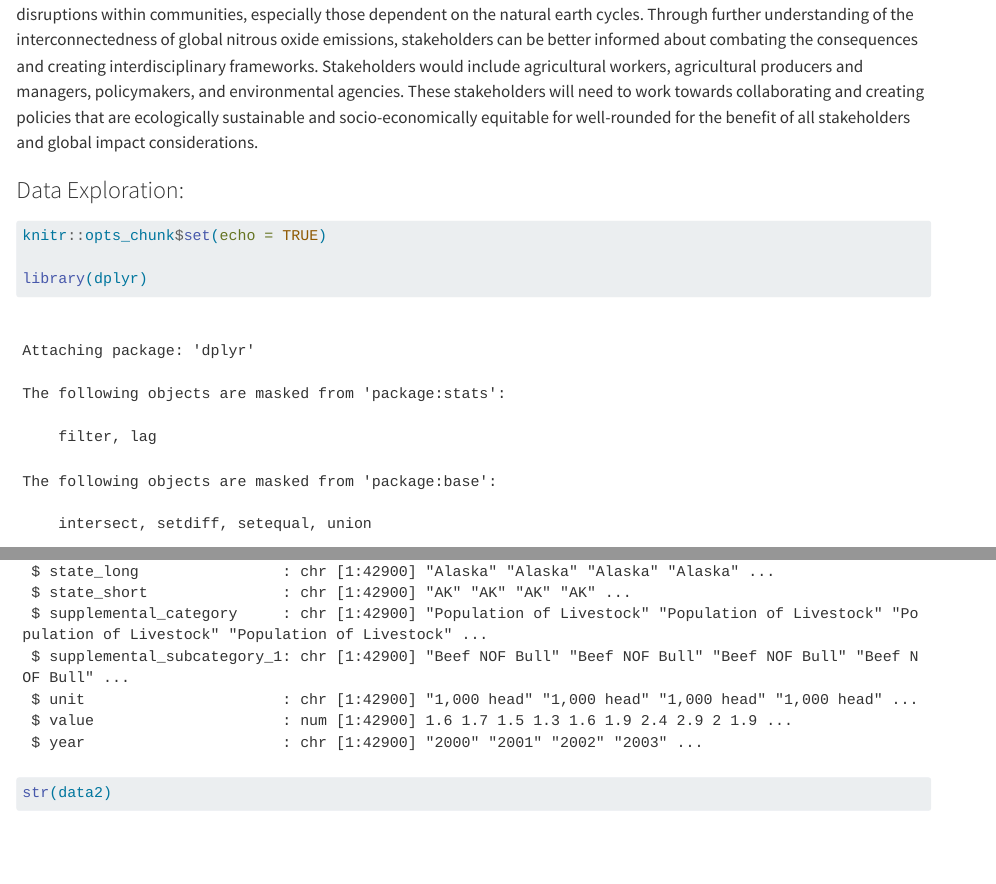
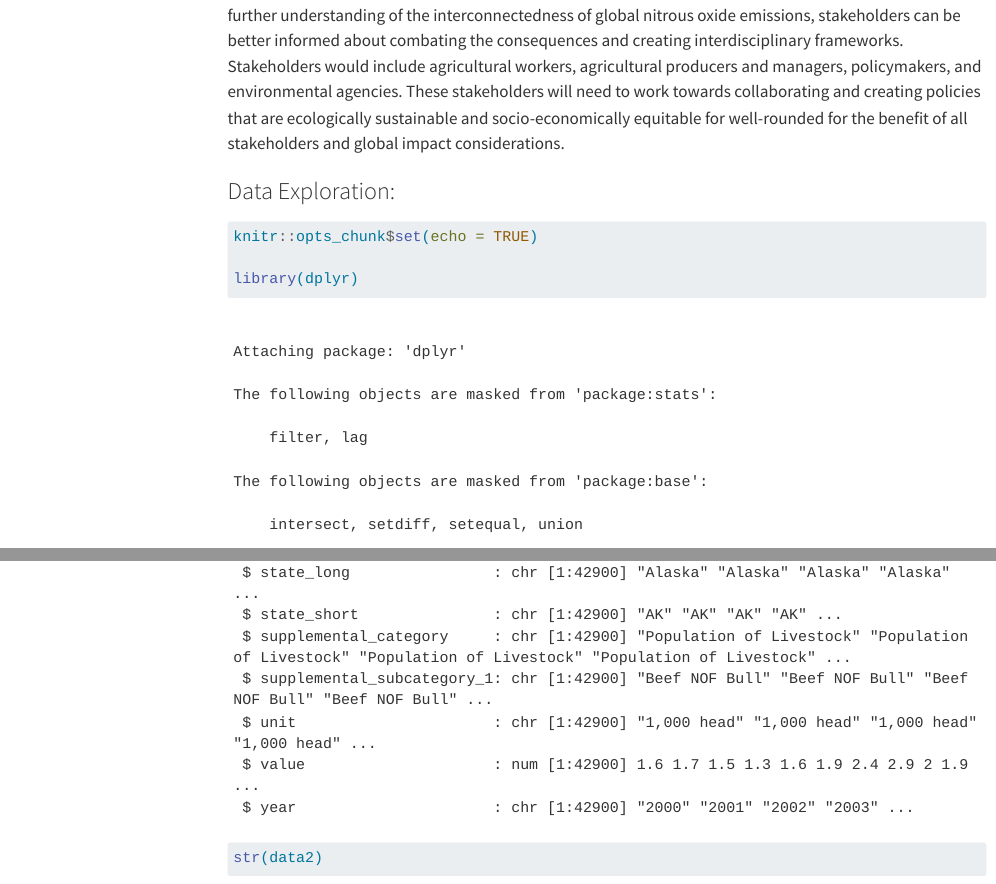
Before and after one commit to oagilpin/ESS330_Final-Project, a Quarto document (index.qmd): the page in a window 1100 px wide, from 940 px down before the commit and from 1090 px down after it, and a second part further down, joined at a grey line. Rendered offline with R 4.5, knitr and Pandoc in place of Quarto, with nearby package versions; some code elsewhere in the file could not run offline; a font, style sheet, LaTeX package, included part or bibliography that could not be used is replaced or left out; menus at the side of the page are left out; long lines of code are wrapped; column names are cleaned by a stand-in for the janitor package.

Commit message:
Lab7 Updated

```diff
--- a/index.qmd
+++ b/index.qmd
@@ -19,6 +19,10 @@ manuscript:
 format:
   html:
     self-contained: true
+    toc: true
+    toc-depth: 4
+    toc-location: left
+    toc-title: "Table of Contents"
 execute:
   echo: true
 editor: visual
```
Also changed, not shown: search.json (added), 1 other file.
